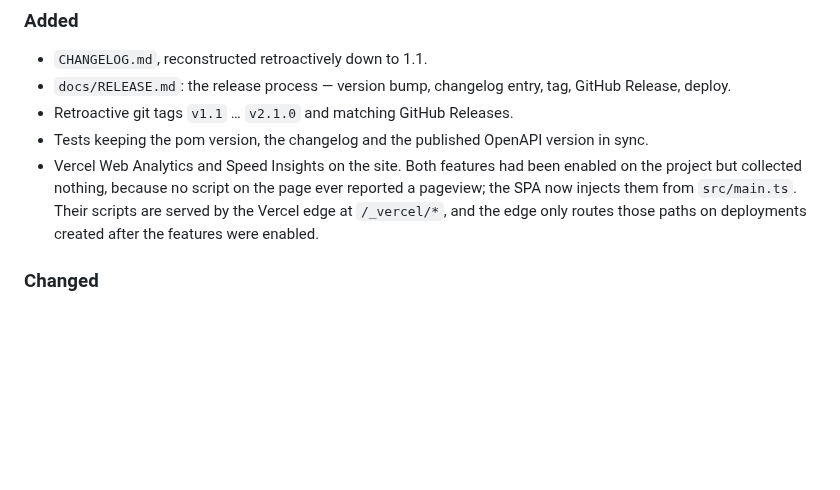
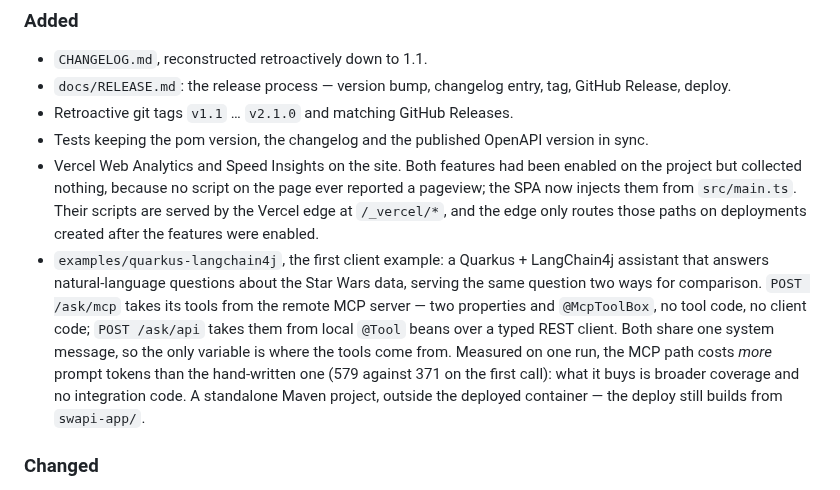
Before and after one commit to eldermoraes/swapi.build, a Markdown page: CHANGELOG.md, the part around the change. Rendered like a GitHub page; blank space fills up the shorter version.

Commit message:
docs: changelog entry for the client example
Lands under [Unreleased] so it ships with the example itself. Records the
measured surprise as well as the feature: the MCP path costs more prompt
tokens than the hand-written tools, and what it buys is coverage and the
absence of integration code.

Co-Authored-By: Claude Opus 5 (1M context) <noreply@anthropic.com>

```diff
--- a/CHANGELOG.md
+++ b/CHANGELOG.md
@@ -28,6 +28,16 @@ is inherited from `swapi-app/pom.xml`, so it always matches the latest released
   pageview; the SPA now injects them from `src/main.ts`. Their scripts are served by
   the Vercel edge at `/_vercel/*`, and the edge only routes those paths on deployments
   created after the features were enabled.
+- `examples/quarkus-langchain4j`, the first client example: a Quarkus + LangChain4j
+  assistant that answers natural-language questions about the Star Wars data, serving
+  the same question two ways for comparison. `POST /ask/mcp` takes its tools from the
+  remote MCP server — two properties and `@McpToolBox`, no tool code, no client code;
+  `POST /ask/api` takes them from local `@Tool` beans over a typed REST client. Both
+  share one system message, so the only variable is where the tools come from. Measured
+  on one run, the MCP path costs *more* prompt tokens than the hand-written one (579
+  against 371 on the first call): what it buys is broader coverage and no integration
+  code. A standalone Maven project, outside the deployed container — the deploy still
+  builds from `swapi-app/`.
 
 ### Changed
 
```
